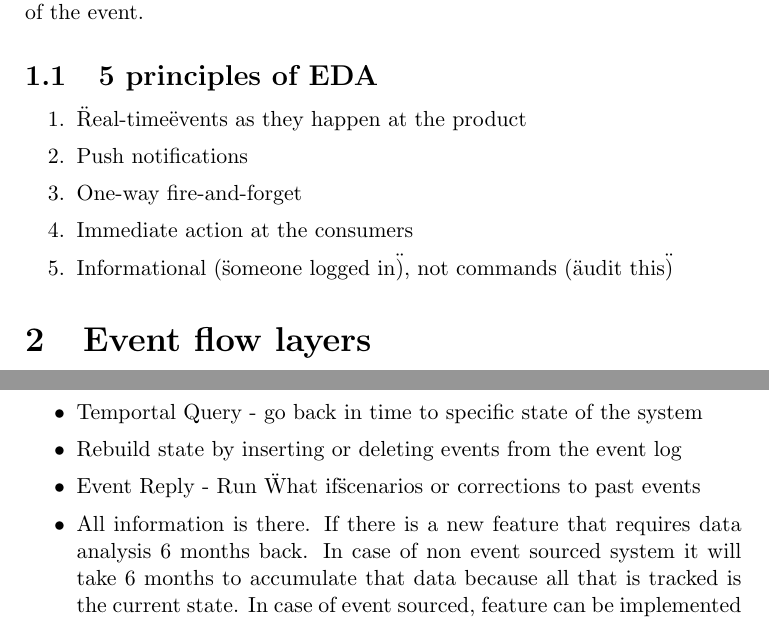
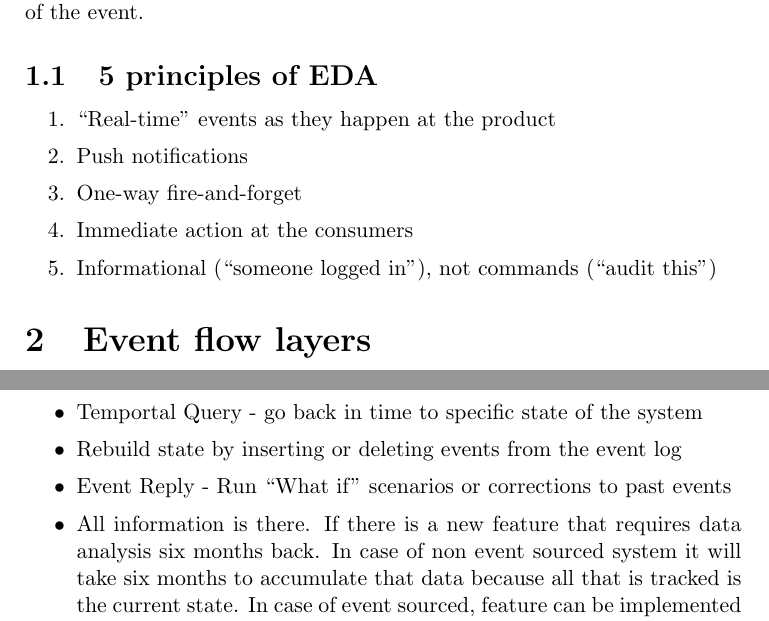
Before and after one commit to mklew/EMSE-EDA, a LaTeX document (doc.tex): two parts of pages 2 and 6 of 7, joined at a grey line, cut so that both start at the same text. Compiled offline with pdfLaTeX.

Commit message:
Review and correction

```diff
--- a/doc.tex
+++ b/doc.tex
@@ -46,11 +46,11 @@ Loose coupling - EDA is extremely loosely coupled, and highly distributed. Creat
 
 \subsection{5 principles of EDA}
 \begin{enumerate}
-\item \"Real-time\" events as they happen at the product
+\item ``Real-time'' events as they happen at the product
 \item Push notifications
 \item One-way fire-and-forget
 \item Immediate action at the consumers
-\item Informational (\"someone logged in\"), not commands (\"audit this\")
+\item Informational (``someone logged in''), not commands (``audit this'')
 \end{enumerate}
 
 \section{Event flow layers}
@@ -183,8 +183,8 @@ Pros:
 \begin{itemize}
   \item Temportal Query - go back in time to specific state of the system
   \item Rebuild state by inserting or deleting events from the event log
-  \item Event Reply - Run \"What if\" scenarios or corrections to past events
-  \item All information is there. If there is a new feature that requires data analysis 6 months back. In case of non event sourced system it will take 6 months to accumulate that data because all that is tracked is the current state. In case of event sourced, feature can be implemented and run immediately because past information is available.
+  \item Event Reply - Run ``What if'' scenarios or corrections to past events
+  \item All information is there. If there is a new feature that requires data analysis six months back. In case of non event sourced system it will take six months to accumulate that data because all that is tracked is the current state. In case of event sourced, feature can be implemented and run immediately because past information is available.
 \end{itemize}
 
 Cons:
```
Also changed, not shown: doc.tex (4 more changed lines).
